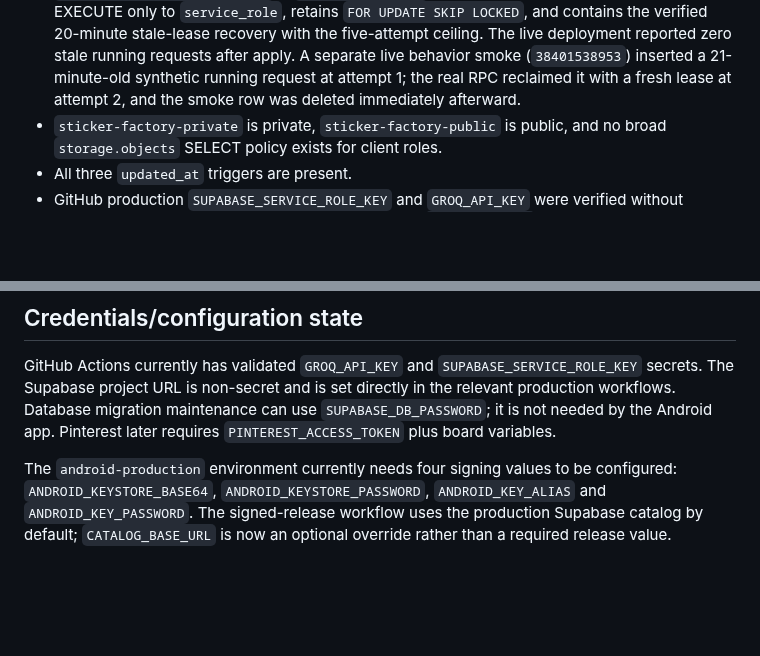
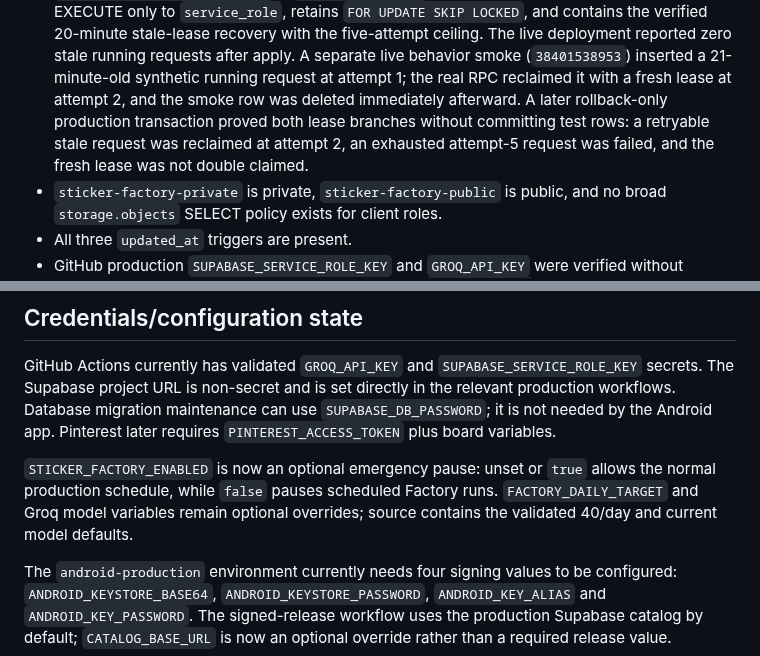
Before and after one commit to dvajjala-ui/stickerdock, a Markdown page: docs/IMPLEMENTATION_STATUS.md, 2 parts joined by grey strips. Rendered like a GitHub page; blank space fills up the shorter version.

```diff
--- a/docs/IMPLEMENTATION_STATUS.md
+++ b/docs/IMPLEMENTATION_STATUS.md
@@ -105,6 +117,10 @@ real-device acceptance or store-release testing.
   A separate live behavior smoke (`38401538953`) inserted a 21-minute-old
   synthetic running request at attempt 1; the real RPC reclaimed it with a fresh
   lease at attempt 2, and the smoke row was deleted immediately afterward.
+  A later rollback-only production transaction proved both lease branches without
+  committing test rows: a retryable stale request was reclaimed at attempt 2, an
+  exhausted attempt-5 request was failed, and the fresh lease was not double
+  claimed.
 - `sticker-factory-private` is private, `sticker-factory-public` is public, and
   no broad `storage.objects` SELECT policy exists for client roles.
 - All three `updated_at` triggers are present.
@@ -238,6 +257,11 @@ set directly in the relevant production workflows. Database migration maintenanc
 can use `SUPABASE_DB_PASSWORD`; it is not needed by the Android app. Pinterest
 later requires `PINTEREST_ACCESS_TOKEN` plus board variables.
 
+`STICKER_FACTORY_ENABLED` is now an optional emergency pause: unset or `true`
+allows the normal production schedule, while `false` pauses scheduled Factory
+runs. `FACTORY_DAILY_TARGET` and Groq model variables remain optional overrides;
+source contains the validated 40/day and current model defaults.
+
 The `android-production` environment currently needs four signing values to be
 configured: `ANDROID_KEYSTORE_BASE64`, `ANDROID_KEYSTORE_PASSWORD`,
 `ANDROID_KEY_ALIAS` and `ANDROID_KEY_PASSWORD`. The signed-release workflow uses
```
Also changed, not shown: other parts of docs/IMPLEMENTATION_STATUS.md (+27 -12 lines).
